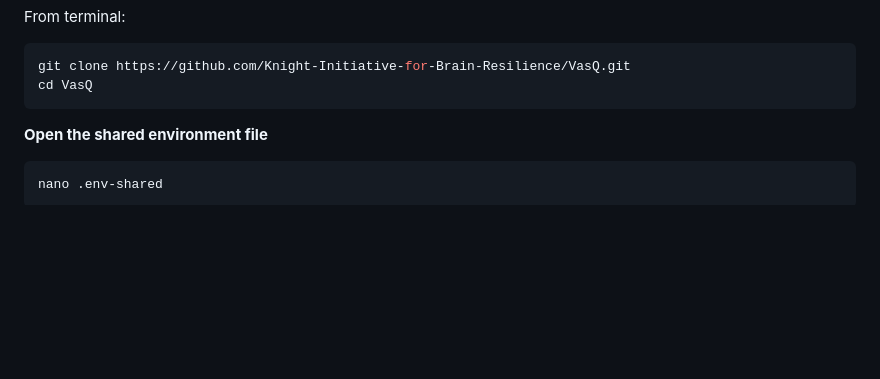
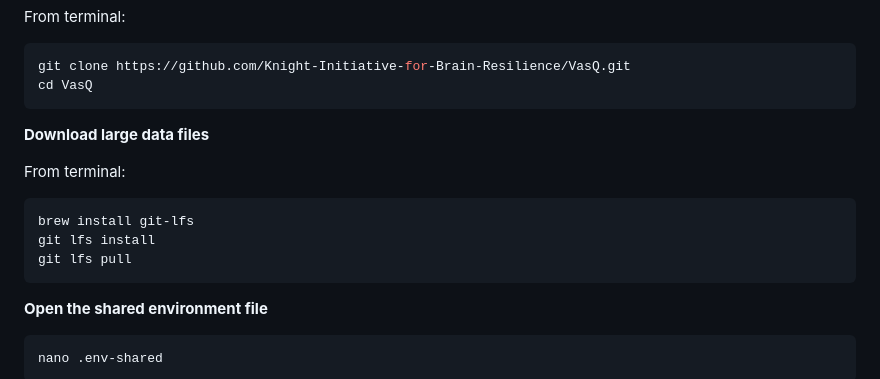
Before and after one commit to Knight-Initiative-for-Brain-Resilience/VasQ, a Markdown page: README.md, the part around the change. Drawn GitHub-style; blank space fills up the shorter version.

````diff
--- a/README.md
+++ b/README.md
@@ -39,6 +39,16 @@ From terminal:
    ```bash
    git clone https://github.com/Knight-Initiative-for-Brain-Resilience/VasQ.git
    cd VasQ
+   ```
+
+**Download large data files**
+
+From terminal:
+
+   ```bash
+   brew install git-lfs
+   git lfs install
+   git lfs pull
    ```
 
 **Open the shared environment file**
````
